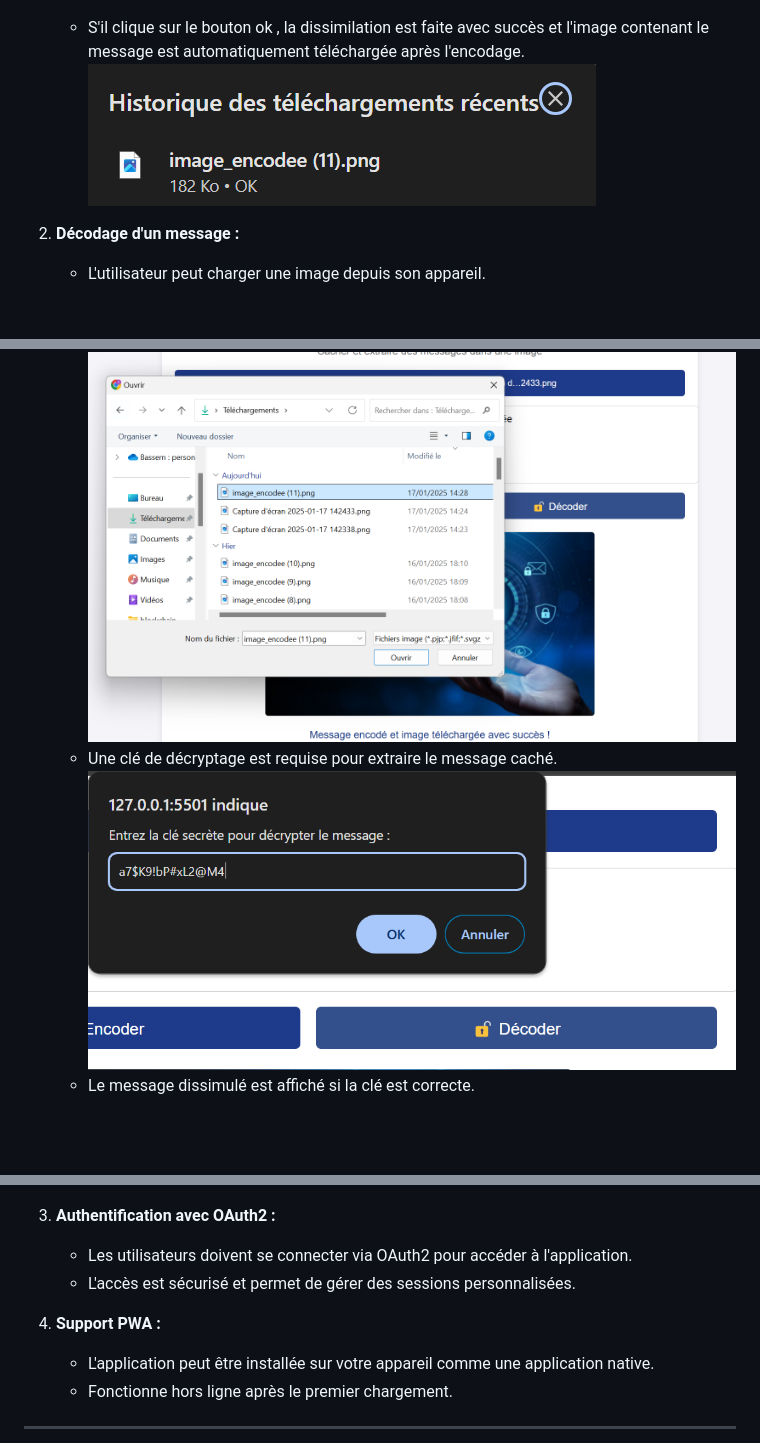
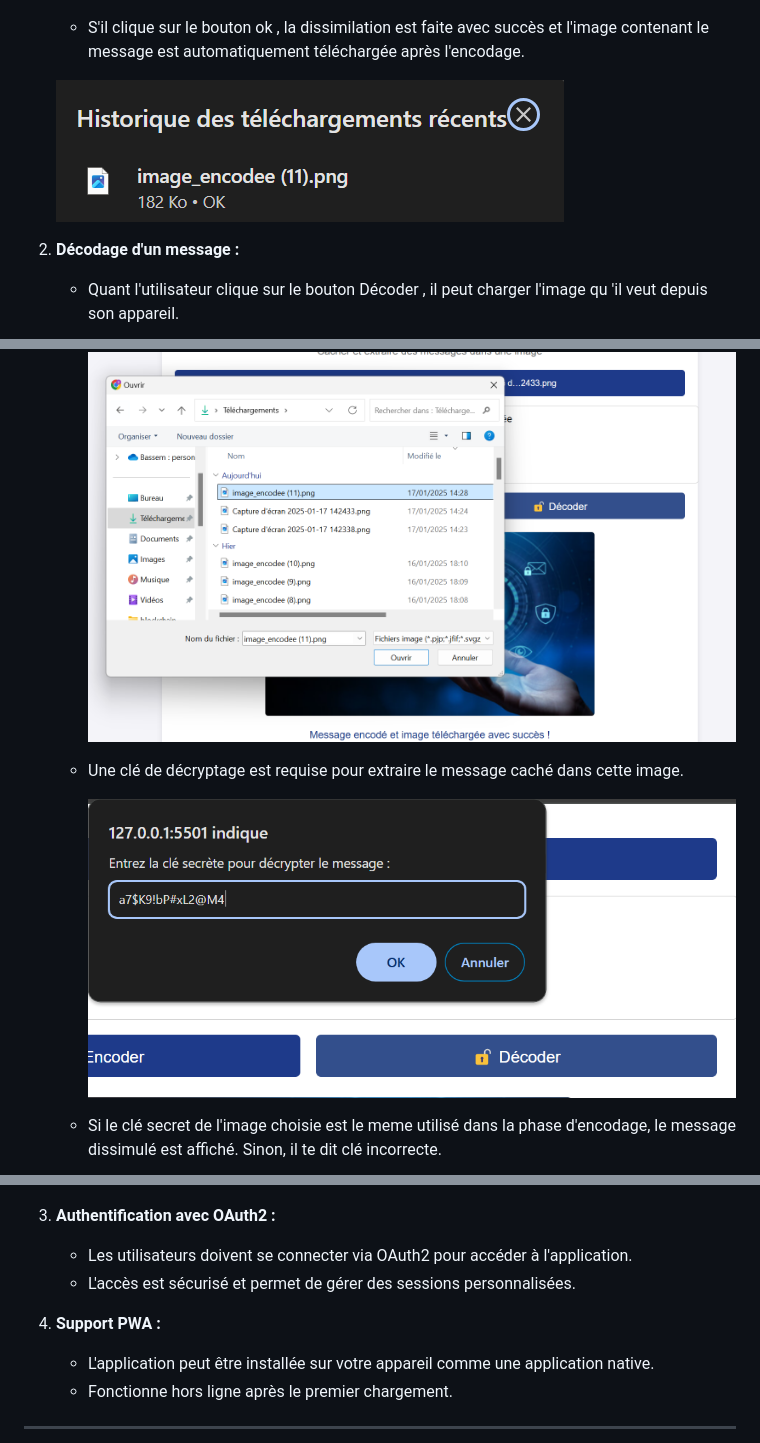
Before and after one commit to Taha-llm/AppSec_Project, a Markdown page: README.md, 3 parts joined by grey strips. Rendered like a GitHub page; blank space fills up the shorter version.

```diff
--- a/README.md
+++ b/README.md
@@ -16,20 +18,27 @@ Elle inclut une authentification sécurisée basée sur OAuth2 pour garantir que
 
      ![Dashboard Screenshot](/images/3.png)
    - S'il clique sur le bouton ok , la dissimilation est faite avec succès et l'image contenant le message est automatiquement téléchargée après l'encodage.
+
    ![Dashboard Screenshot](/images/4.png)
-2. **Décodage d'un message :**
-   - L'utilisateur peut charger une image depuis son appareil.
+
+3. **Décodage d'un message :**
+   - Quant l'utilisateur clique sur le bouton Décoder , il peut charger l'image qu 'il veut depuis son appareil.
+
      ![Dashboard Screenshot](/images/5.png)
-   - Une clé de décryptage est requise pour extraire le message caché.
+
+   - Une clé de décryptage est requise pour extraire le message caché dans cette image.
+
      ![Dashboard Screenshot](/images/6.png)
-   - Le message dissimulé est affiché si la clé est correcte.
+
+   - Si le clé secret de l'image choisie est le meme utilisé dans la phase d'encodage, le message dissimulé est affiché. Sinon, il te dit clé incorrecte.
+
      ![Dashboard Screenshot](/images/7.png)
 
-3. **Authentification avec OAuth2 :**
+4. **Authentification avec OAuth2 :**
    - Les utilisateurs doivent se connecter via OAuth2 pour accéder à l'application.
    - L'accès est sécurisé et permet de gérer des sessions personnalisées.
 
-4. **Support PWA :**
+5. **Support PWA :**
    - L'application peut être installée sur votre appareil comme une application native.
    - Fonctionne hors ligne après le premier chargement.
 
```
Also changed, not shown: other parts of README.md (+2 -0 lines).
